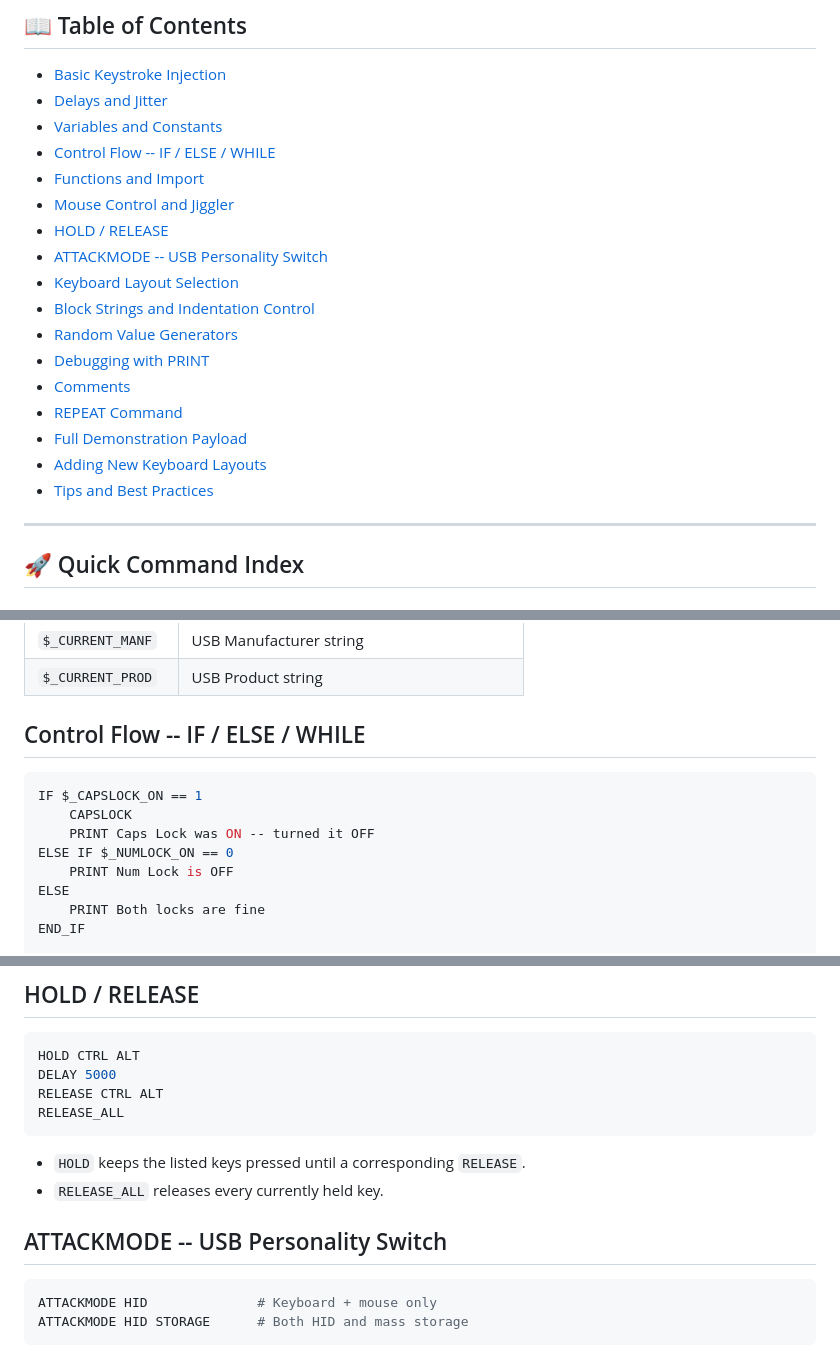
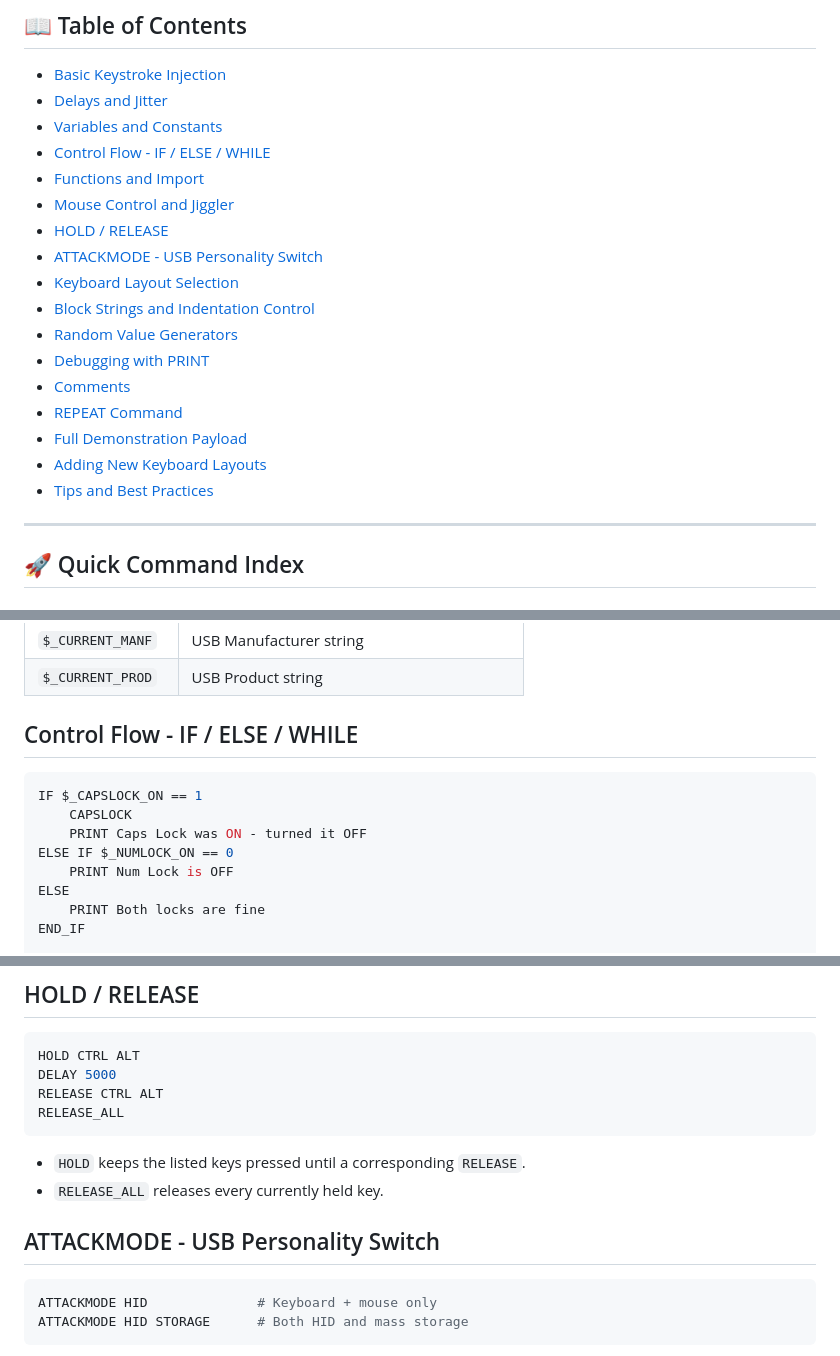
Before and after one commit to VexilonHacker/OverQuack, a Markdown page: LANGUAGE.md, 3 parts joined by grey strips. Rendered like a GitHub page.

````diff
--- a/LANGUAGE.md
+++ b/LANGUAGE.md
@@ -9,11 +9,11 @@ OverQuack supports a **superset of DuckyScript** with full programming capabilit
 - [Basic Keystroke Injection](#basic-keystroke-injection)
 - [Delays and Jitter](#delays-and-jitter)
 - [Variables and Constants](#variables-and-constants)
-- [Control Flow -- IF / ELSE / WHILE](#control-flow-if--else--while)
+- [Control Flow - IF / ELSE / WHILE](#control-flow)
 - [Functions and Import](#functions-and-import)
 - [Mouse Control and Jiggler](#mouse-control-and-jiggler)
 - [HOLD / RELEASE](#hold--release)
-- [ATTACKMODE -- USB Personality Switch](#attackmode--usb-personality-switch)
+- [ATTACKMODE - USB Personality Switch](#attackmode)
 - [Keyboard Layout Selection](#keyboard-layout-selection)
 - [Block Strings and Indentation Control](#block-strings-and-indentation-control)
 - [Random Value Generators](#random-value-generators)
@@ -186,12 +186,13 @@ These are automatically updated by the device:
 | `$_CURRENT_MANF` | USB Manufacturer string |
 | `$_CURRENT_PROD` | USB Product string |
 
-## Control Flow -- IF / ELSE / WHILE
+<a id="control-flow"></a>
+## Control Flow - IF / ELSE / WHILE
 
 ```bash
 IF $_CAPSLOCK_ON == 1
     CAPSLOCK
-    PRINT Caps Lock was ON -- turned it OFF
+    PRINT Caps Lock was ON - turned it OFF
 ELSE IF $_NUMLOCK_ON == 0
     PRINT Num Lock is OFF
 ELSE
@@ -255,7 +256,8 @@ RELEASE_ALL
 - `HOLD` keeps the listed keys pressed until a corresponding `RELEASE`.
 - `RELEASE_ALL` releases every currently held key.
 
-## ATTACKMODE -- USB Personality Switch
+<a id="attackmode"></a>
+## ATTACKMODE - USB Personality Switch
 
 ```bash
 ATTACKMODE HID              # Keyboard + mouse only
````
Also changed, not shown: other parts of LANGUAGE.md (+7 -5 lines), ADVANCED.md (+5 -2 lines), README.md (+12 -5 lines).
